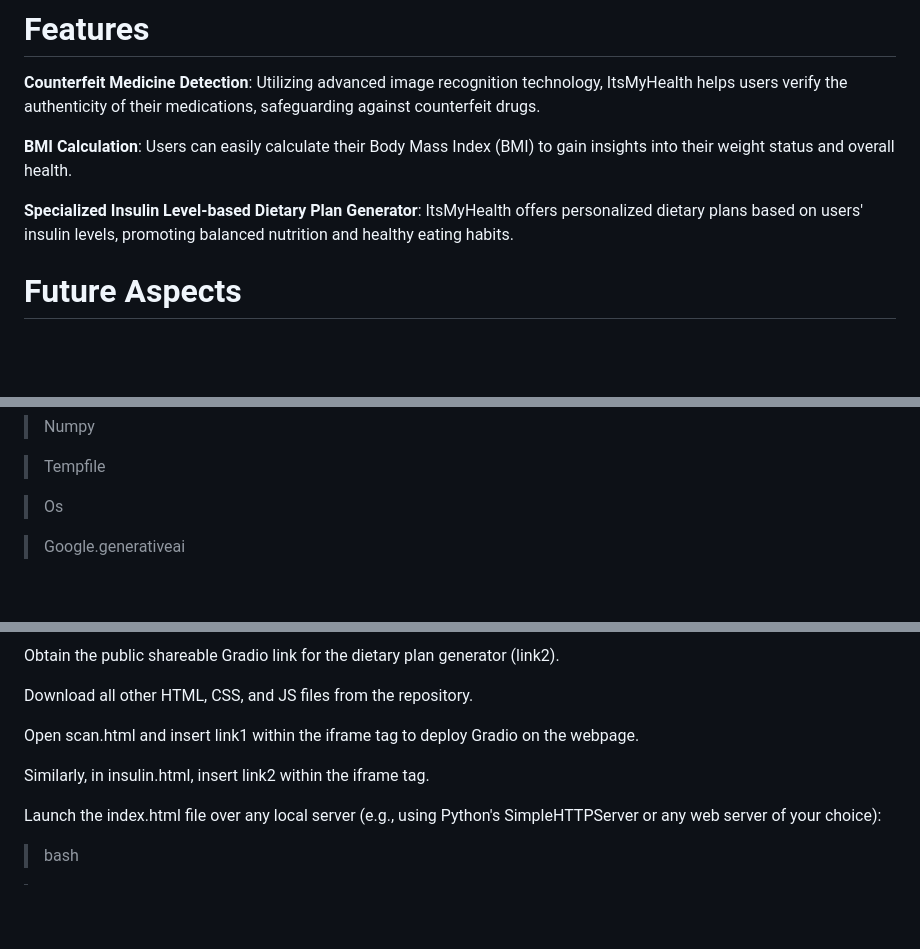
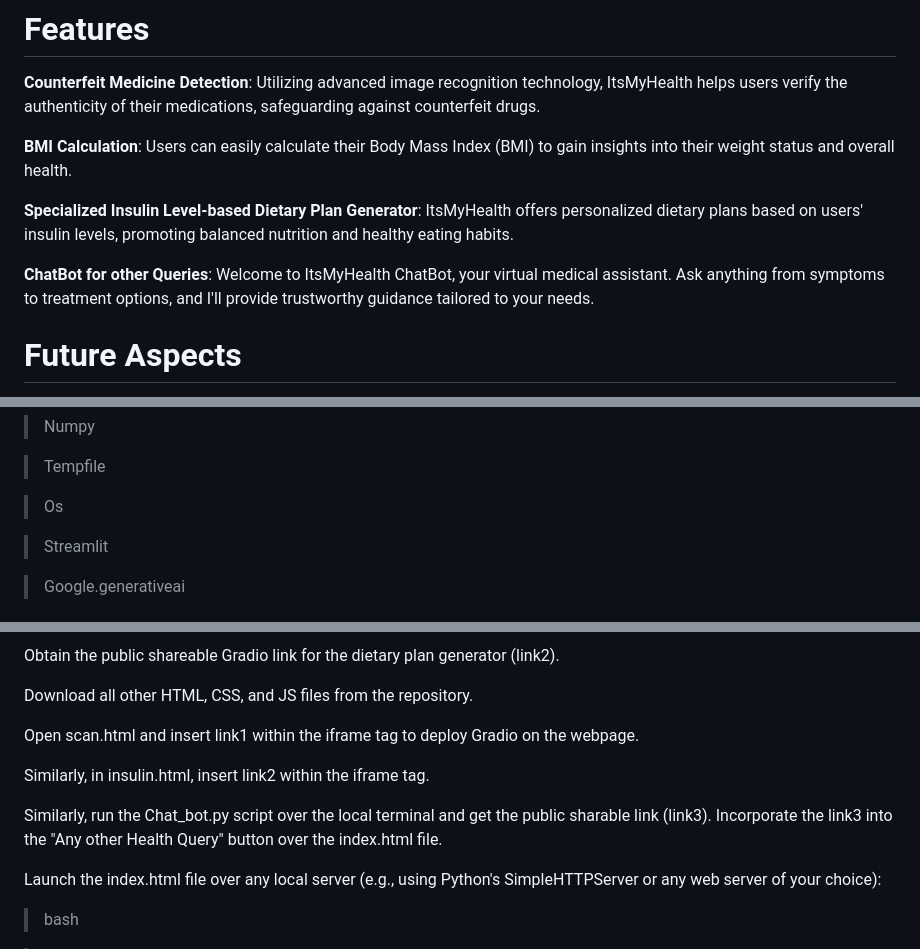
Before and after one commit to Hack-jack-Electronics/ItsMyHealth, a Markdown page: README.md, 3 parts joined by grey strips. Rendered like a GitHub page; blank space fills up the shorter version.

```diff
--- a/README.md
+++ b/README.md
@@ -7,6 +7,8 @@
 **BMI Calculation**: Users can easily calculate their Body Mass Index (BMI) to gain insights into their weight status and overall health.
 
 **Specialized Insulin Level-based Dietary Plan Generator**: ItsMyHealth offers personalized dietary plans based on users' insulin levels, promoting balanced nutrition and healthy eating habits.
+
+**ChatBot for other Queries**: Welcome to ItsMyHealth ChatBot, your virtual medical assistant. Ask anything from symptoms to treatment options, and I'll provide trustworthy guidance tailored to your needs.
 
 # Future Aspects
 
@@ -34,6 +36,8 @@ To run ItsMyHealth web application, ensure you have the following dependencies i
 >Tempfile
 
 >Os
+
+>Streamlit
 
 >Google.generativeai
 
@@ -95,6 +99,8 @@ Open scan.html and insert link1 within the iframe tag to deploy Gradio on the we
 
 Similarly, in insulin.html, insert link2 within the iframe tag.
 
+Similarly, run the Chat_bot.py script over the local terminal and get the public sharable link (link3). Incorporate the link3 into the "Any other Health Query" button over the index.html file.
+
 Launch the index.html file over any local server (e.g., using Python's SimpleHTTPServer or any web server of your choice):
 
 > bash
```
